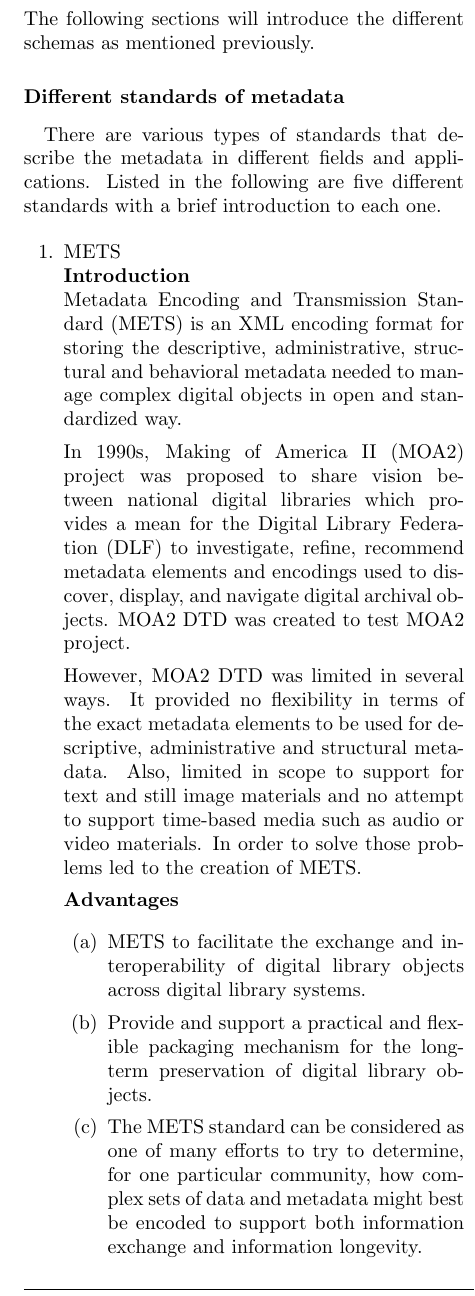
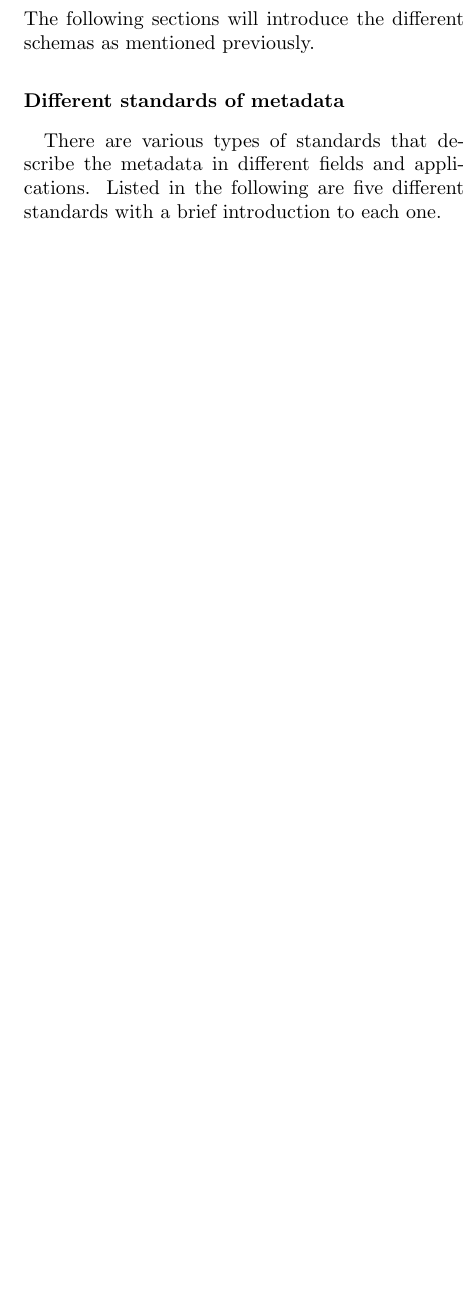
Before and after one commit to josechang/sciinfo, a LaTeX document (Report/Main.tex, which reads Report/Background_EagleUnit.tex): part of one column of page 4 of 22 before the commit and part of one column of page 4 of 21 after it, cut so that both start at the same text, the shorter picture padded with empty space. Compiled offline with pdfLaTeX.

Commit message:
correction

```diff
--- a/Report/Background_EagleUnit.tex
+++ b/Report/Background_EagleUnit.tex
@@ -55,23 +55,4 @@ Listed in the following are five different standards with a brief introduction t
 	\caption{Overview and hierarchical ranking of metadata standards and their individual features}
 \end{figure*}
 
-\begin{enumerate}
-	\item METS\\
-	{\bf Introduction}\\
-	Metadata Encoding and Transmission Standard (METS) is an XML encoding format for storing the descriptive, administrative, structural and behavioral metadata needed to manage complex digital objects in open and standardized way.
 
-	In 1990s, Making of America II (MOA2) project was proposed to share vision between national digital libraries
-	which provides a mean for the Digital Library Federation (DLF) to investigate, refine, recommend metadata elements and encodings used to discover, display, and navigate digital archival objects.
-	MOA2 DTD was created to test MOA2 project.
-
-	However, MOA2 DTD was limited in several ways.
-	It provided no flexibility in terms of the exact metadata elements to be used for descriptive, administrative and structural metadata.
-	Also, limited in scope to support for text and still image materials and no attempt to support time-based media such as audio or video materials.
-	In order to solve those problems led to the creation of METS.
-
-	{\bf Advantages}
-	\begin{enumerate}
-		\item METS to facilitate the exchange and interoperability of digital library objects across digital library systems.
-		\item Provide and support a practical and flexible packaging mechanism for the long-term preservation of digital library objects.
-		\item The METS standard can be considered as one of many efforts to try to determine, for one particular community, how complex sets of data and metadata might best be encoded to support both information exchange and information longevity.
-	\end{enumerate}
```
Also changed, not shown: Report/Background_EagleUnit.tex (6 more changed lines).
